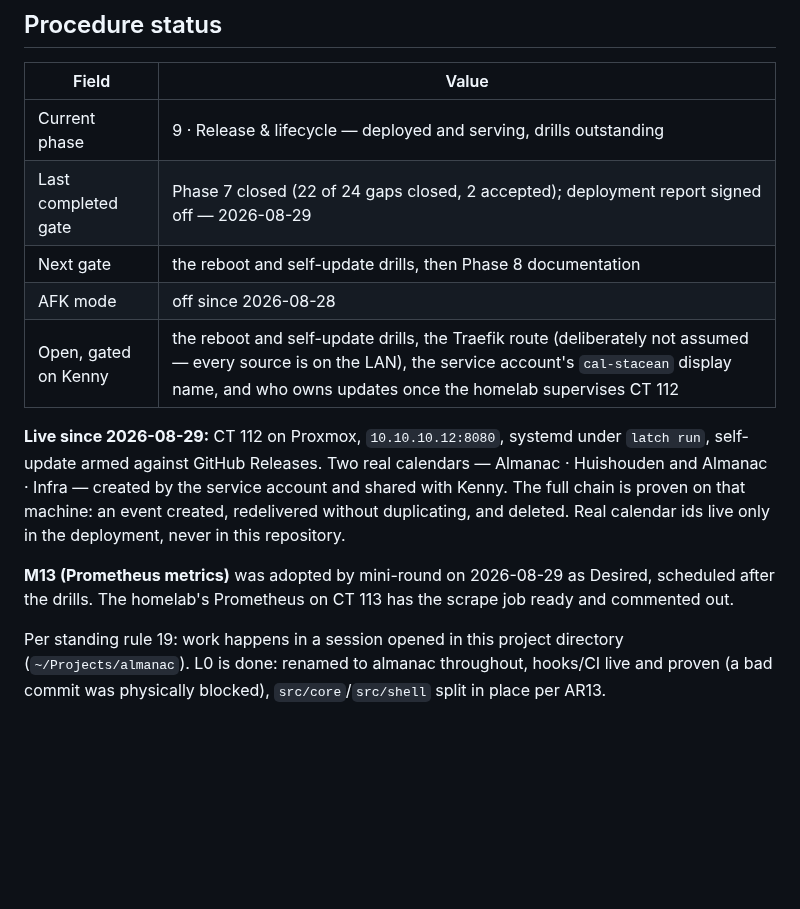
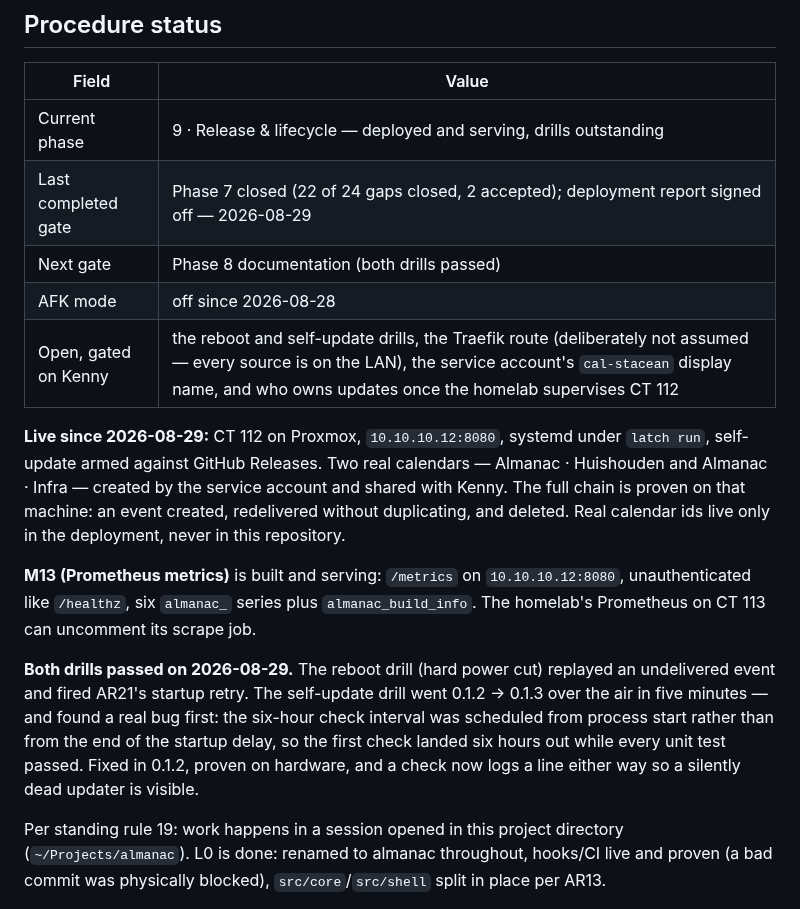
Before and after one commit to kennypassenier/almanac, a Markdown page: CLAUDE.md, the part around the change. Rendered like a GitHub page; blank space fills up the shorter version.

Commit message:
docs: what the two drills proved, and what the self-update drill caught [M10, M13, meta]
The test plan gains a section for things only real hardware can show,
because nothing re-runs them and the results were otherwise living in a
conversation: the end-to-end self-update, the first-check timing, AR21's
startup retry and AR16's replay after a hard power cut, and K8's delete.

CLAUDE.md now says both drills passed and Phase 8 is next, and records
the bug the self-update drill found rather than only that it eventually
worked. A drill that finds nothing proves less than one that does.

Co-Authored-By: Claude Opus 5 <noreply@anthropic.com>

```diff
--- a/CLAUDE.md
+++ b/CLAUDE.md
@@ -19,7 +19,7 @@ Phase 5.)
 |---|---|
 | Current phase | 9 · Release & lifecycle — deployed and serving, drills outstanding |
 | Last completed gate | Phase 7 closed (22 of 24 gaps closed, 2 accepted); deployment report signed off — 2026-08-29 |
-| Next gate | the reboot and self-update drills, then Phase 8 documentation |
+| Next gate | Phase 8 documentation (both drills passed) |
 | AFK mode | off since 2026-08-28 |
 | Open, gated on Kenny | the reboot and self-update drills, the Traefik route (deliberately not assumed — every source is on the LAN), the service account's `cal-stacean` display name, and who owns updates once the homelab supervises CT 112 |
 
@@ -30,9 +30,19 @@ service account and shared with Kenny. The full chain is proven on that
 machine: an event created, redelivered without duplicating, and deleted.
 Real calendar ids live only in the deployment, never in this repository.
 
-**M13 (Prometheus metrics)** was adopted by mini-round on 2026-08-29 as
-Desired, scheduled after the drills. The homelab's Prometheus on CT 113
-has the scrape job ready and commented out.
+**M13 (Prometheus metrics)** is built and serving: `/metrics` on
+`10.10.10.12:8080`, unauthenticated like `/healthz`, six `almanac_`
+series plus `almanac_build_info`. The homelab's Prometheus on CT 113
+can uncomment its scrape job.
+
+**Both drills passed on 2026-08-29.** The reboot drill (hard power
+cut) replayed an undelivered event and fired AR21's startup retry.
+The self-update drill went 0.1.2 → 0.1.3 over the air in five
+minutes — and found a real bug first: the six-hour check interval
+was scheduled from process start rather than from the end of the
+startup delay, so the first check landed six hours out while every
+unit test passed. Fixed in 0.1.2, proven on hardware, and a check
+now logs a line either way so a silently dead updater is visible.
 
 Per standing rule 19: work happens in a session opened in this project
 directory (`~/Projects/almanac`). L0 is done: renamed to almanac
```
Also changed, not shown: docs/TEST_PLAN.md (+14 -0 lines).
